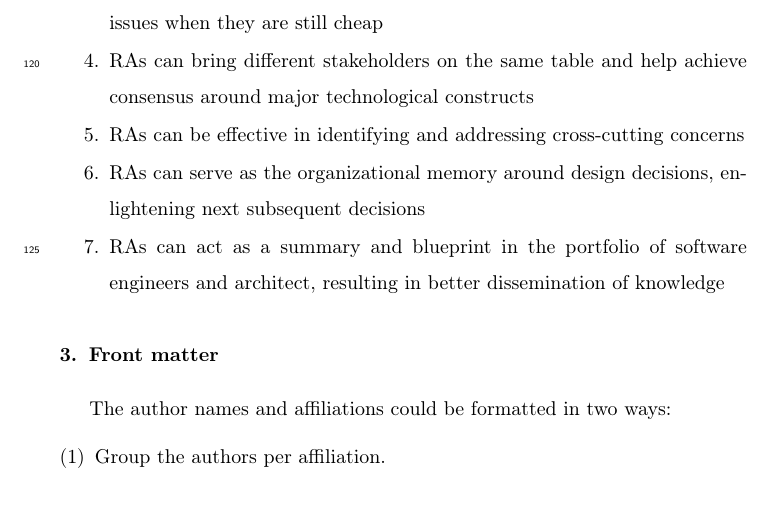
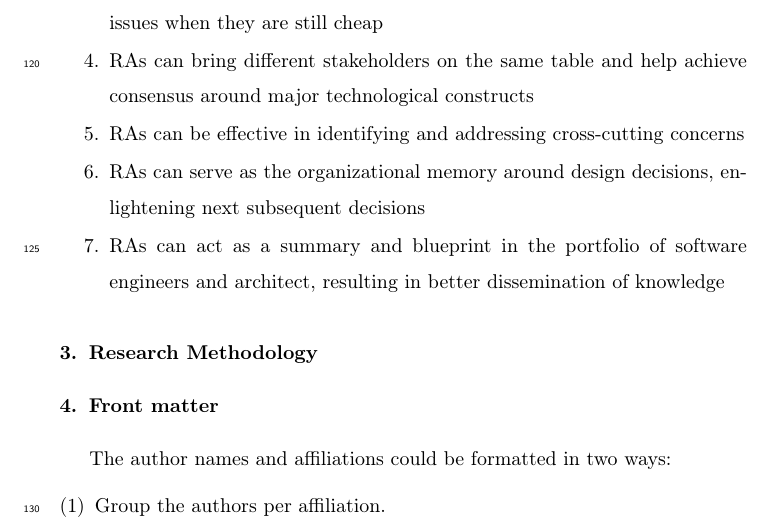
Before and after one commit to Polyhistor/Cybermycelium-Distributed-domain-driven-architecture-for-big-data-systems, a LaTeX paper (Domain-driven-distributed-RA-for-BD.tex): part of page 5 of 8, cut so that both start at the same text, the shorter picture padded with empty space. Compiled offline with pdfLaTeX.

Commit message:
following research methodology

```diff
--- a/Domain-driven-distributed-RA-for-BD.tex
+++ b/Domain-driven-distributed-RA-for-BD.tex
@@ -127,7 +127,7 @@ Based on the premises discussed and taking all into consideration, RAs can facil
     \item RAs can act as a summary and blueprint in the portfolio of software engineers and architect, resulting in better dissemination of knowledge
 \end{enumerate}
 
-
+\section{Research Methodology}
 
 
 
```
Also changed, not shown: Domain-driven-distributed-RA-for-BD.pdf, 5 other files.
